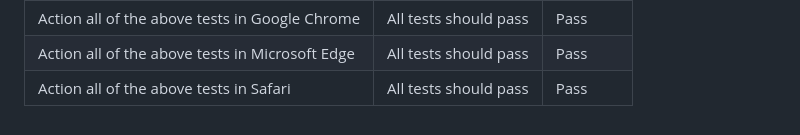
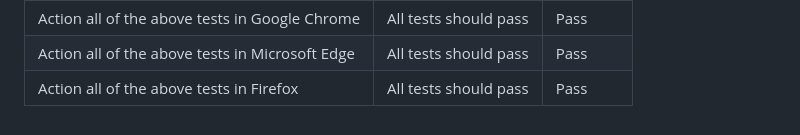
Before and after one commit to JDonnellyCodeInstitute/text-based-adventure, a Markdown page: test-script.md, the part around the change. GitHub-like rendering.

Commit message:
Browser amend in test pack - safari removed, firefox added

```diff
--- a/test-script.md
+++ b/test-script.md
@@ -83,4 +83,4 @@ Action | Expectation | Pass/Fail
 ----- | ----- | -----
 Action all of the above tests in Google Chrome | All tests should pass | Pass
 Action all of the above tests in Microsoft Edge | All tests should pass | Pass
-Action all of the above tests in Safari | All tests should pass | Pass
+Action all of the above tests in Firefox | All tests should pass | Pass
```
